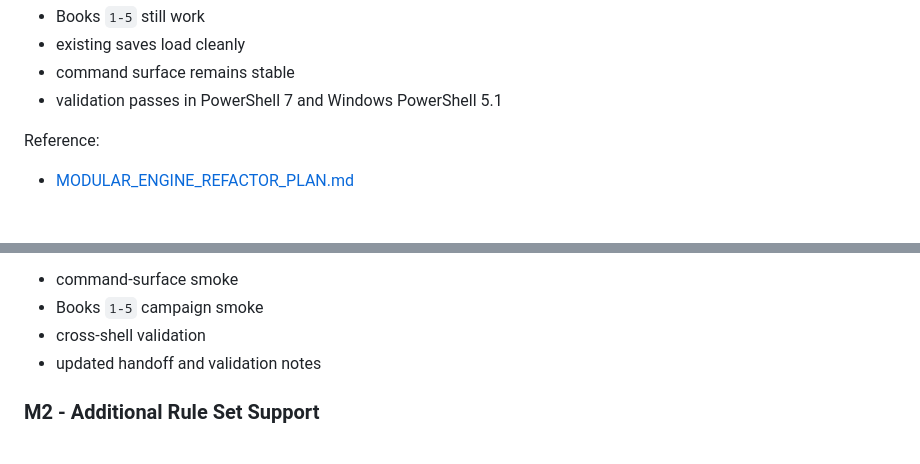
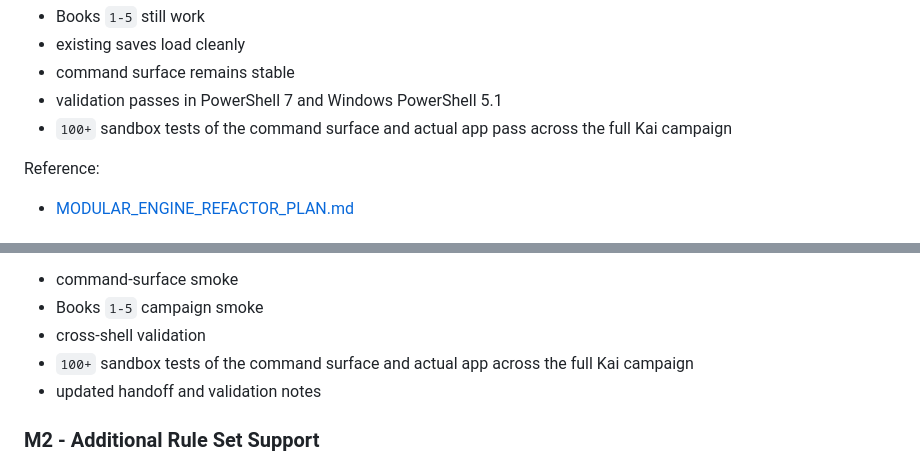
Before and after one commit to o0cynix0o/LoneWolf_ActionAssistant, a Markdown page: docs/PROJECT_MILESTONES.md, 2 parts joined by grey strips. Drawn GitHub-style.

```diff
--- a/docs/PROJECT_MILESTONES.md
+++ b/docs/PROJECT_MILESTONES.md
@@ -41,6 +41,7 @@ Exit criteria:
 - existing saves load cleanly
 - command surface remains stable
 - validation passes in PowerShell 7 and Windows PowerShell 5.1
+- `100+` sandbox tests of the command surface and actual app pass across the full Kai campaign
 
 Reference:
 
@@ -159,6 +160,7 @@ Deliverables:
 - command-surface smoke
 - Books `1-5` campaign smoke
 - cross-shell validation
+- `100+` sandbox tests of the command surface and actual app across the full Kai campaign
 - updated handoff and validation notes
 
 ### M2 - Additional Rule Set Support
```
Also changed, not shown: docs/MODULAR_ENGINE_REFACTOR_PLAN.md (+2 -0 lines).
